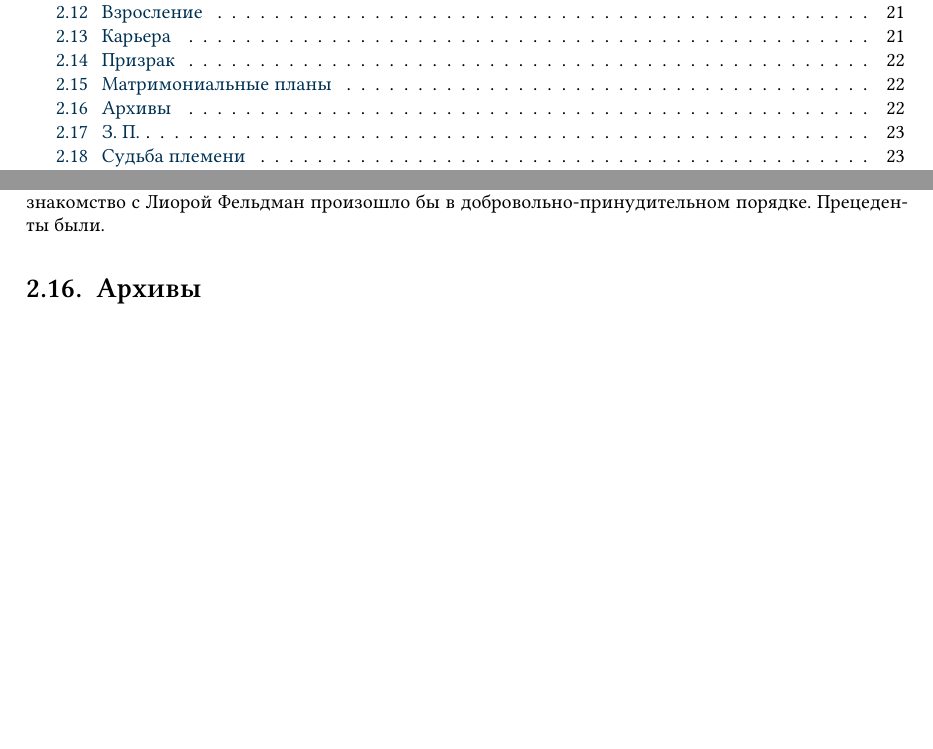
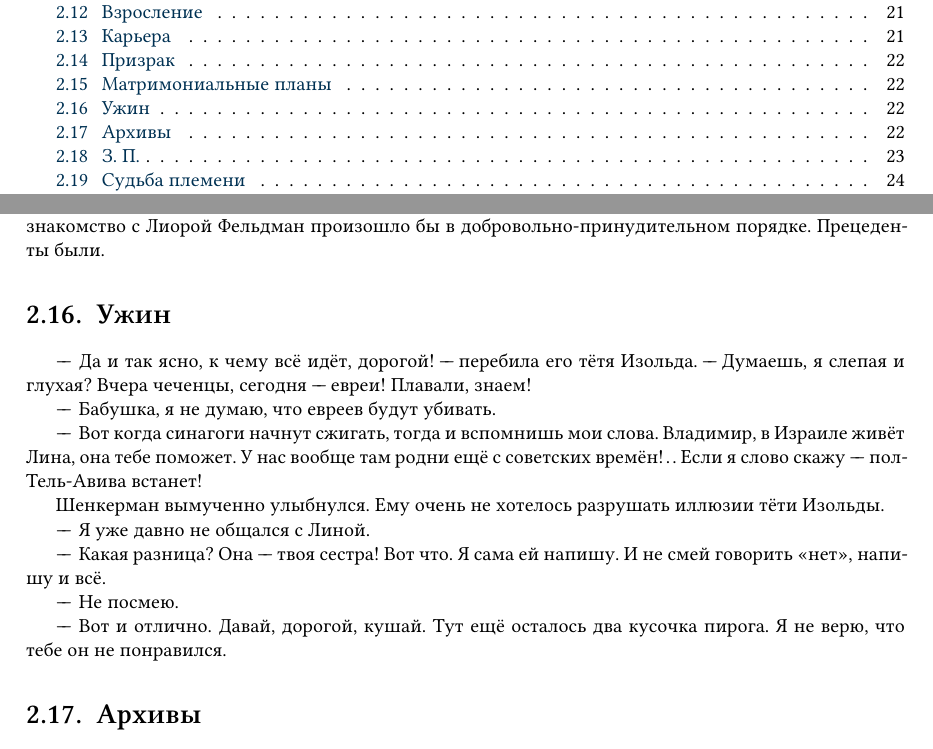
Before and after one commit to regnveig/fog, a LaTeX book (tex/ru.tex, which reads tex/full_text.tex): two parts of pages 4 and 22 of 29, joined at a grey line, cut so that both start at the same text, the shorter picture padded with empty space. Compiled offline with XeLaTeX; a missing font is replaced by an installed copy or a similar font.

Commit message:
Lazy commit

```diff
--- a/tex/full_text.tex
+++ b/tex/full_text.tex
@@ -1235,6 +1235,38 @@ Cancel. Cancel.
 Тётя терпимо относилась к атеизму, но отсутствие у внучатого племянника личной жизни приводило её в исступление.
 Если бы не придуманная девушка, знакомство с Лиорой Фельдман произошло бы в добровольно-принудительном порядке.
 Прецеденты были.
+
+\section{Ужин}
+
+"--*Да и так ясно, к чему всё идёт, дорогой! "--- перебила его тётя Изольда.
+"--- Думаешь, я слепая и глухая?
+Вчера чеченцы, сегодня "--- евреи!
+Плавали, знаем!
+
+"--*Бабушка, я не думаю, что евреев будут убивать.
+
+"--*Вот когда синагоги начнут сжигать, тогда и вспомнишь мои слова.
+Владимир, в Израиле живёт Лина, она тебе поможет.
+У нас вообще там родни ещё с советских времён\ldotse
+Если я слово скажу "--- пол-Тель-Авива встанет!
+
+Шенкерман вымученно улыбнулся.
+Ему очень не хотелось разрушать иллюзии тёти Изольды.
+
+"--*Я уже давно не общался с Линой.
+
+"--*Какая разница?
+Она "--- твоя сестра!
+Вот что.
+Я сама ей напишу.
+И не смей говорить <<нет>>, напишу и всё.
+
+"--*Не посмею.
+
+"--*Вот и отлично.
+Давай, дорогой, кушай.
+Тут ещё осталось два кусочка пирога.
+Я не верю, что тебе он не понравился.
 
 \section{Архивы}
 
```
